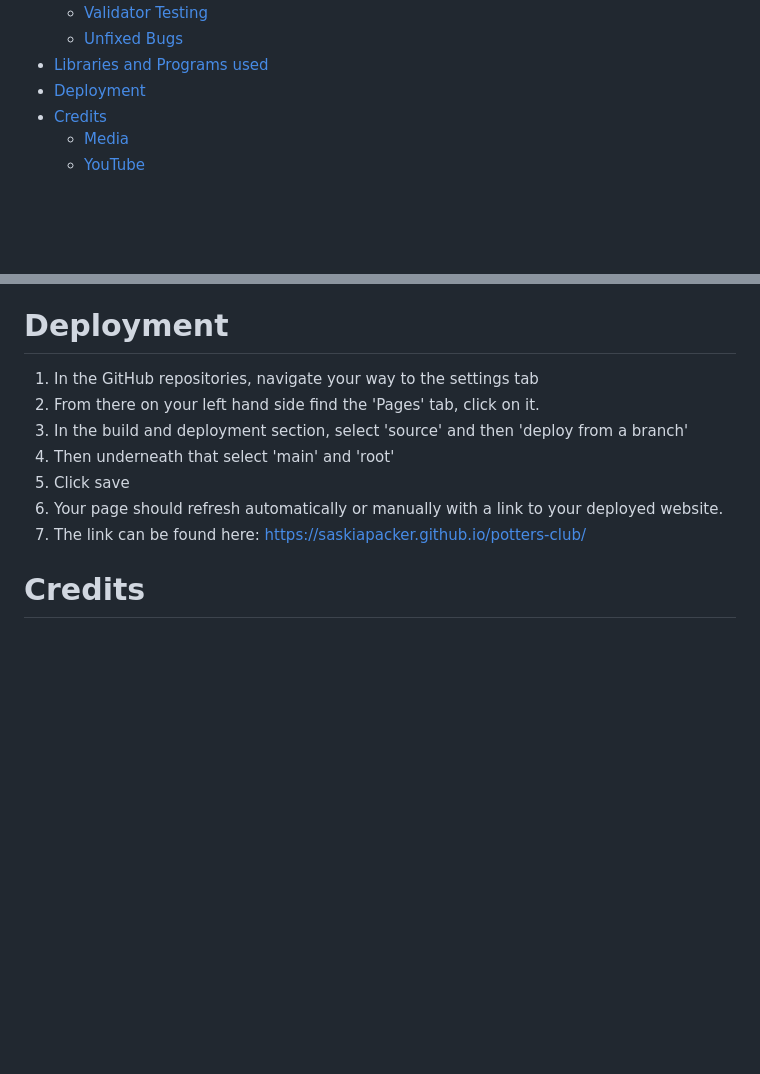
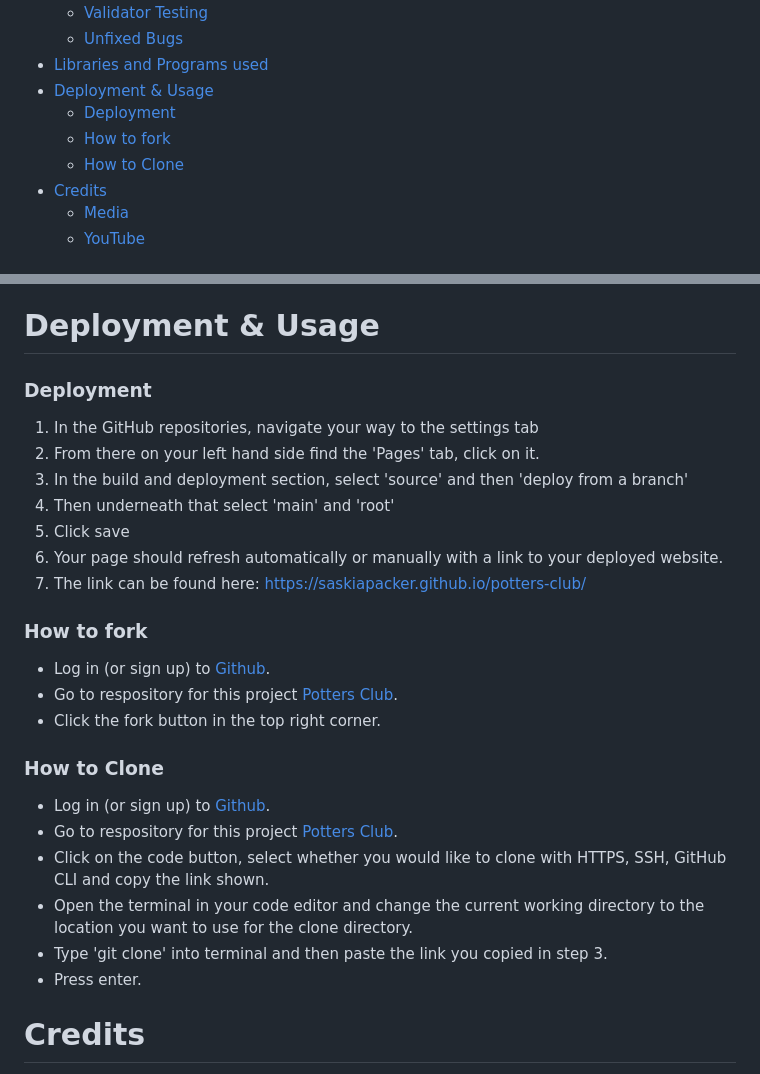
Before and after one commit to SaskiaPacker/potters-club, a Markdown page: README.md, 2 parts joined by grey strips. Drawn GitHub-style; blank space fills up the shorter version.

Commit message:
Add clone and for stages to read me file

```diff
--- a/README.md
+++ b/README.md
@@ -38,7 +38,10 @@ My idea for this project was to create a website for people who wanted to be abl
     - [Validator Testing](#validator-testing)
     - [Unfixed Bugs](#unfixed-bugs)
 - [Libraries and Programs used](#libraries-and-programs-used)
-- [Deployment](#deployment)
+- [Deployment \& Usage](#deployment--usage)
+    - [Deployment](#deployment)
+    - [How to fork](#how-to-fork)
+    - [How to Clone](#how-to-clone)
 - [Credits](#credits)
     - [Media](#media)
     - [YouTube](#youtube)
@@ -186,7 +189,9 @@ When the website is at it's smallest size, the leading/line height of the body c
 - Font Awesome: Social media icons
 - Am I responsive: Screenshots of the final project for the README file
 
-# Deployment
+# Deployment & Usage
+
+### Deployment
 1. In the GitHub repositories, navigate your way to the settings tab
 2. From there on your left hand side find the 'Pages' tab, click on it.
 3. In the build and deployment section, select 'source' and then 'deploy from a branch'
@@ -194,6 +199,19 @@ When the website is at it's smallest size, the leading/line height of the body c
 5. Click save
 6. Your page should refresh automatically or manually with a link to your deployed website.
 7. The link can be found here: <https://saskiapacker.github.io/potters-club/>
+
+### How to fork
+- Log in (or sign up) to [Github](https://github.com/).
+- Go to respository for this project [Potters Club](https://github.com/SaskiaPacker/potters-club).
+- Click the fork button in the top right corner.
+
+### How to Clone
+- Log in (or sign up) to [Github](https://github.com/).
+- Go to respository for this project [Potters Club](https://github.com/SaskiaPacker/potters-club).
+- Click on the code button, select whether you would like to clone with HTTPS, SSH, GitHub CLI and copy the link shown.
+- Open the terminal in your code editor and change the current working directory to the location you want to use for the clone directory.
+- Type 'git clone' into terminal and then paste the link you copied in step 3.
+- Press enter.
 
 # Credits
 I would like to give credit to the 'Love Running' project, as my knowledge is limited on setting up the initial file, I look inspiration from there. In addition to this, I also took inspiration for the footer elements and the social icons too.
```
